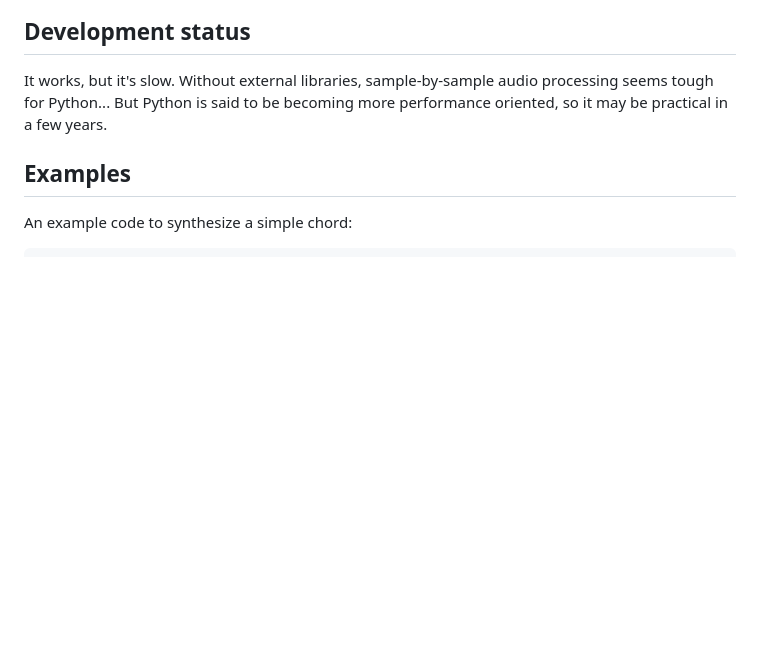
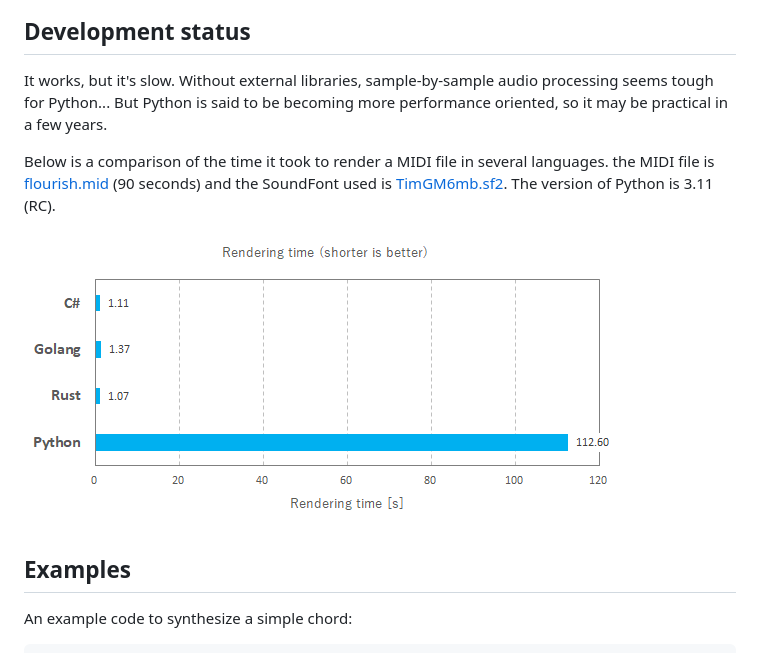
Before and after one commit to sinshu/py-meltysynth, a Markdown page: README.md, the part around the change. Drawn GitHub-style; pictures changed too: media/20220925_rendering_time.png (added); blank space fills up the shorter version.

```diff
--- a/README.md
+++ b/README.md
@@ -15,6 +15,10 @@ https://www.youtube.com/watch?v=Pheb0pSzQP8
 ## Development status
 
 It works, but it's slow. Without external libraries, sample-by-sample audio processing seems tough for Python... But Python is said to be becoming more performance oriented, so it may be practical in a few years.
+
+Below is a comparison of the time it took to render a MIDI file in several languages. the MIDI file is [flourish.mid](https://midis.fandom.com/wiki/Flourish) (90 seconds) and the SoundFont used is [TimGM6mb.sf2](https://musescore.org/en/handbook/3/soundfonts-and-sfz-files#gm_soundfonts). The version of Python is 3.11 (RC).
+
+![Python is 100 times slower than C# ;)](media/20220925_rendering_time.png)
 
 
 
```
